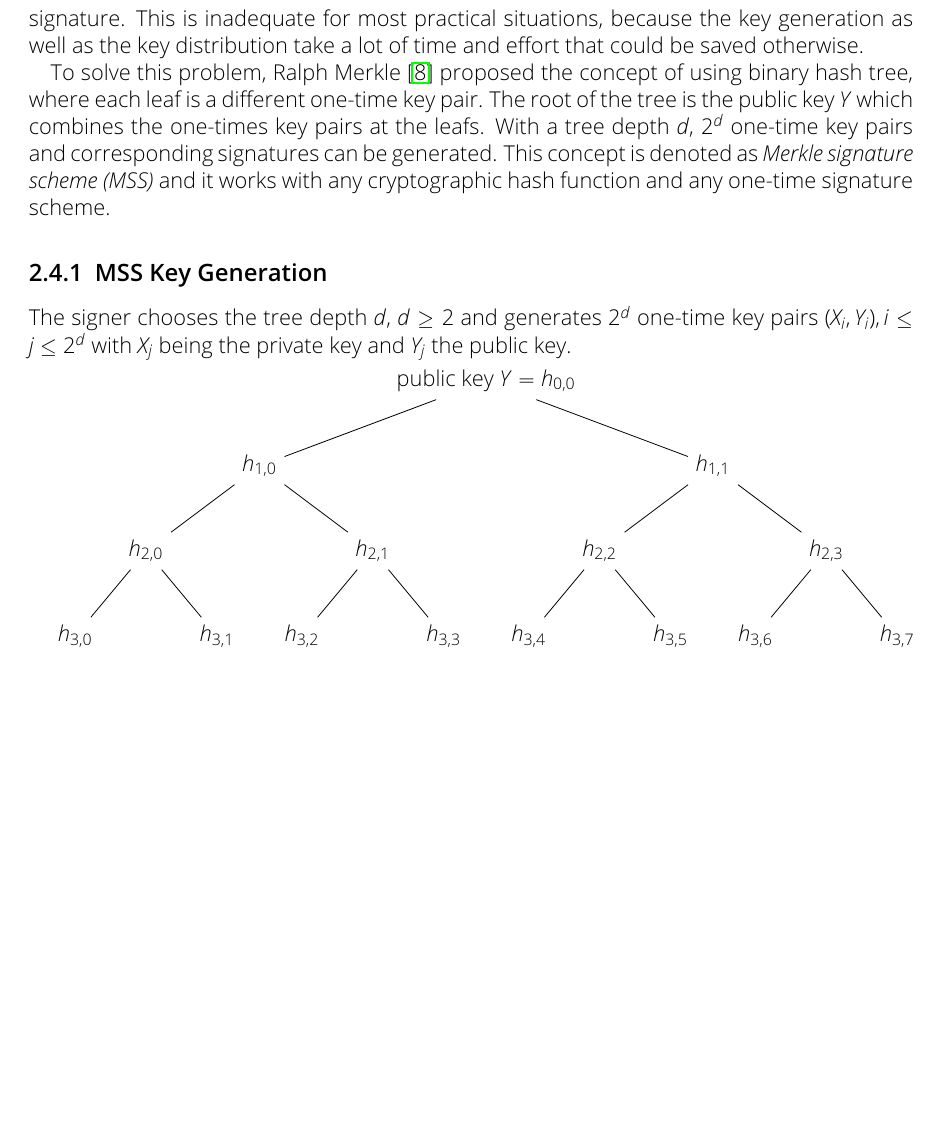
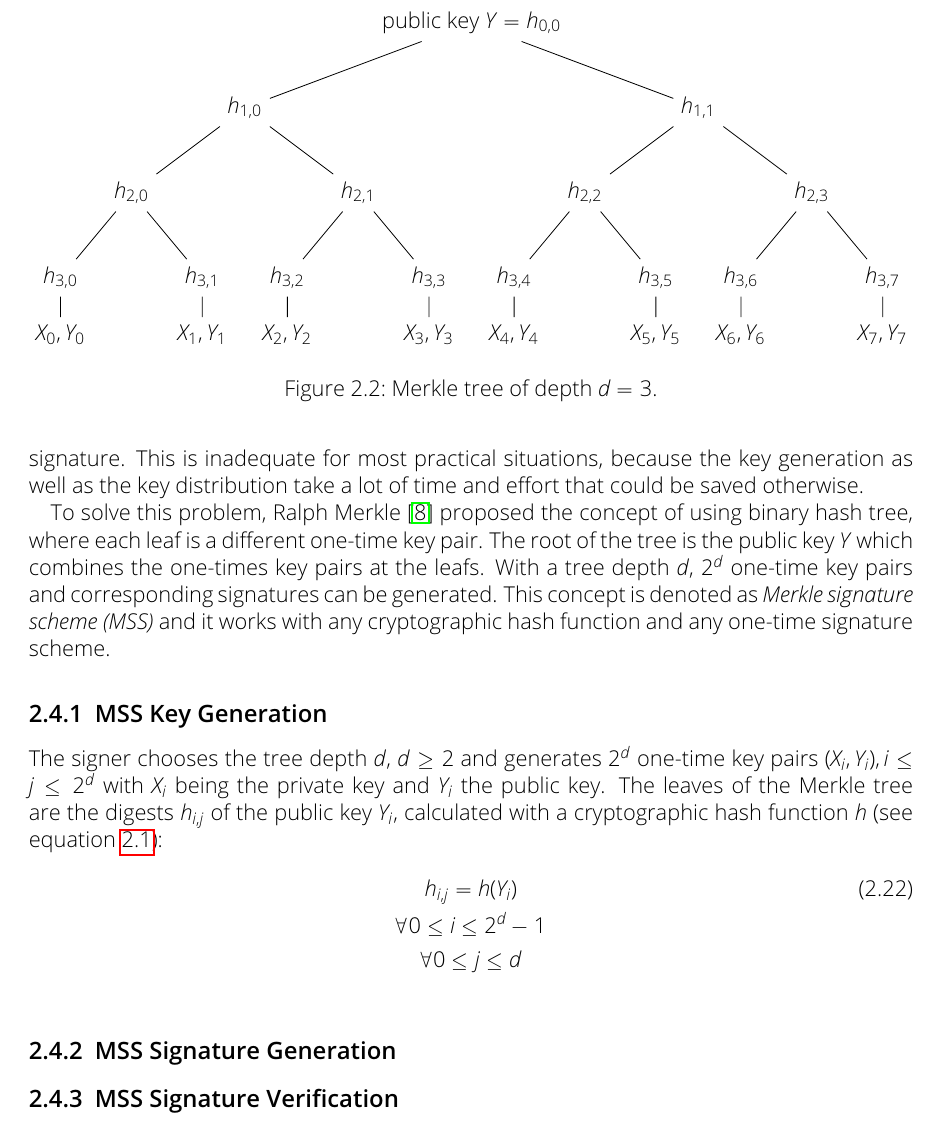
Before and after one commit to Amyy/master_thesis, a LaTeX thesis (thesis.tex, which reads chapters/background.tex): part of page 11 of 13, cut at the place of the change, the shorter picture padded with empty space. Compiled offline with pdfLaTeX.

Commit message:
continued keygen for merkle trees
! ToDo: Indizes for h's in merkle-tree have changed in the *description*: h_i,j
-> i = keyindex and j = height of tree. Has to be changed in tikz picture

```diff
--- a/chapters/background.tex
+++ b/chapters/background.tex
@@ -244,39 +244,43 @@ To solve this problem, Ralph Merkle~\cite{cha:bg_merkletrees_Merkle_1979} propos
 This concept is denoted as \textit{Merkle signature scheme (MSS)} and it works with any cryptographic hash function and any one-time signature scheme. % besser einbinden :D
 
 \subsection{MSS Key Generation}
-The signer chooses the tree depth~$d$, $d \geq 2$ and generates $2^d$ one-time key pairs $(X_i, Y_i), i \leq j \leq 2^d$ with $X_j$ being the private key and $Y_j$ the public key.
+The signer chooses the tree depth~$d$, $d \geq 2$ and generates $2^d$ one-time key pairs $(X_i, Y_i), i \leq j \leq 2^d$ with $X_i$ being the private key and $Y_i$ the public key. The leaves of the Merkle tree are the digests $h_{i,j}$ of the public key $Y_i$, calculated with a cryptographic hash function~$h$ (see equation~\ref{eq:basic_hashfunc}):
+\begin{gather}
+h_{i,j} = h(Y_i) \\
+\forall 0 \leq i \leq 2^d - 1 \nonumber \\
+\forall 0 \leq j \leq d \nonumber
+\end{gather}
 
-%  edge from parent[draw=none]
+\begin{figure}
+\label{img:merkle_tree}
+\centering
+% unsichtbare Kante: edge from parent[draw=none]
 \begin{tikzpicture}
 [
     level 1/.style = {sibling distance = 8cm},
     level 2/.style = {sibling distance = 4cm},
     level 3/.style = {sibling distance = 2.5cm},
-    level 4/.style = {teal, level distance = 1cm}
+    level 4/.style = {level distance = 1cm}
 ]
 \node {public key $Y = h_{0,0}$}
 	child { node {$h_{1,0}$}
 		child { node {$h_{2,0}$}
 			child{ node {$h_{3,0}$}
-				child{ node {$Y_0$}
-					child{ node {$X_0$}}
+				child{ node {$X_0, Y_0$}
 				}
 			}
 			child{ node {$h_{3,1}$}
-				child{ node {$Y_1$}
-					child{ node {$X_1$}}
+				child{ node {$X_1, Y_1$}
 				}
 			}
 		}
 		child { node {$h_{2,1}$}
 			child{ node {$h_{3,2}$}
-				child{ node {$Y_2$}
-					child{ node {$X_2$}}
+				child{ node {$X_2, Y_2$}
 				}
 			}
 			child{ node {$h_{3,3}$}
-				child{ node {$Y_3$}
-					child{ node {$X_3$}}
+				child{ node {$X_3,Y_3$}
 				}
 			}
 		}
@@ -284,30 +288,32 @@ The signer chooses the tree depth~$d$, $d \geq 2$ and generates $2^d$ one-time k
 	child { node {$h_{1,1}$}
 		child { node {$h_{2,2}$}
 			child {node {$h_{3,4}$}
-				child{ node {$Y_4$}
-					child{ node {$X_4$}}
+				child{ node {$X_4, Y_4$}
 				}
 			}
 			child {node {$h_{3,5}$}
-				child{ node {$Y_5$}
-					child{ node {$X_5$}}
+				child{ node {$X_5,Y_5$}
 				}
 			}
 		}
 		child { node {$h_{2,3}$}
 			child {node {$h_{3,6}$}
-				child{ node {$Y_6$}
-					child{ node {$X_6$}}
+				child{ node {$X_6,Y_6$}
 				}
 			}
 			child {node {$h_{3,7}$}
-				child{ node {$Y_7$}
-					child{ node {$X_7$}}
+				child{ node {$X_7,Y_7$}
 				}
 			}
 		}
 	}
 	;
-\end{tikzpicture} % an die blätter X und Y machen, außerdem klarmachen dass h1,1 = hash(h2,1|h2,2)
+\end{tikzpicture} % klarmachen dass h1,1 = hash(h2,1|h2,2) usw
+\caption{Merkle tree of depth $d=3$.}
+\end{figure}
 
 %The idea is to use a complete binary hash tree to reduce the validity of an arbitrary but fixed number of one time verification keys to the validity of one single public key, the root of the hash tree.
+
+\subsection{MSS Signature Generation}
+
+\subsection{MSS Signature Verification}
```
